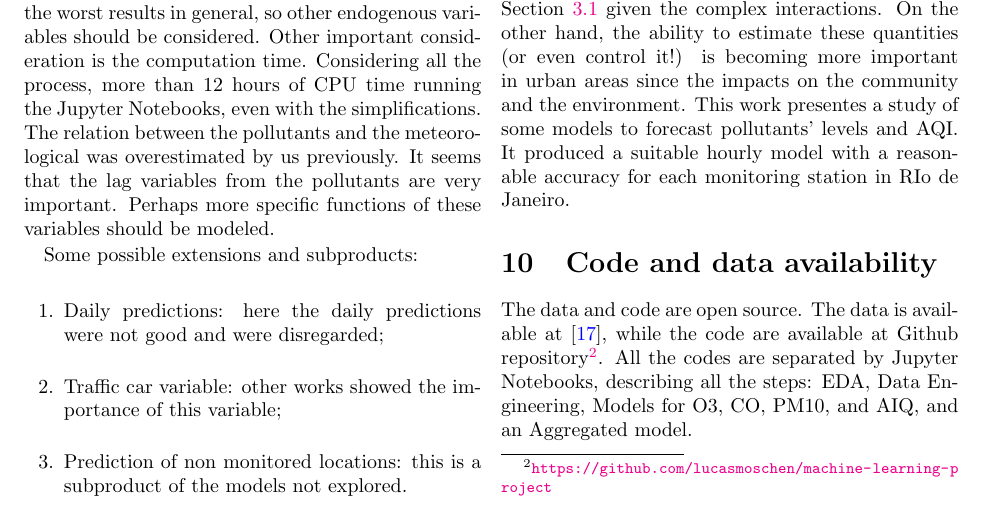
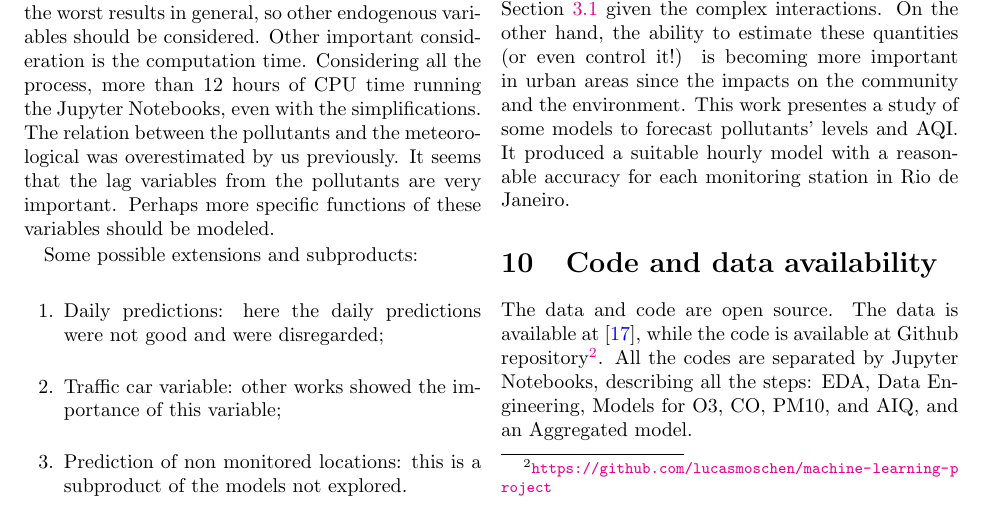
Before and after one commit to lucasmoschen/machine-learning-project, a LaTeX paper (notes/air_quality_report.tex, which reads notes/sections/results.tex): part of page 20 of 22, cut so that both start at the same text. Compiled offline with pdfLaTeX.

Commit message:
2 mistakes

```diff
--- a/notes/sections/results.tex
+++ b/notes/sections/results.tex
@@ -610,12 +610,12 @@ the ability to estimate these quantities (or even control it!) is becoming
 more important in urban areas since the impacts on the community and the
 environment. This work presentes a study of some models to forecast
 pollutants' levels and AQI. It produced a suitable hourly model with a
-reasonable accuracy for each monitoring station in RIo de Janeiro.
+reasonable accuracy for each monitoring station in Rio de Janeiro.
 
 \section{Code and data availability}
 
 The data and code are open source. The data is available at
-\cite{dataset-rio-ar-quality}, while the code are available at Github
+\cite{dataset-rio-ar-quality}, while the code is available at Github
 repository\footnote{\url{https://github.com/lucasmoschen/machine-learning-project}}.
 All the codes are separated by Jupyter Notebooks, describing all the steps:
 EDA, Data Engineering, Models for O3, CO, PM10, and AIQ, and an Aggregated
```
